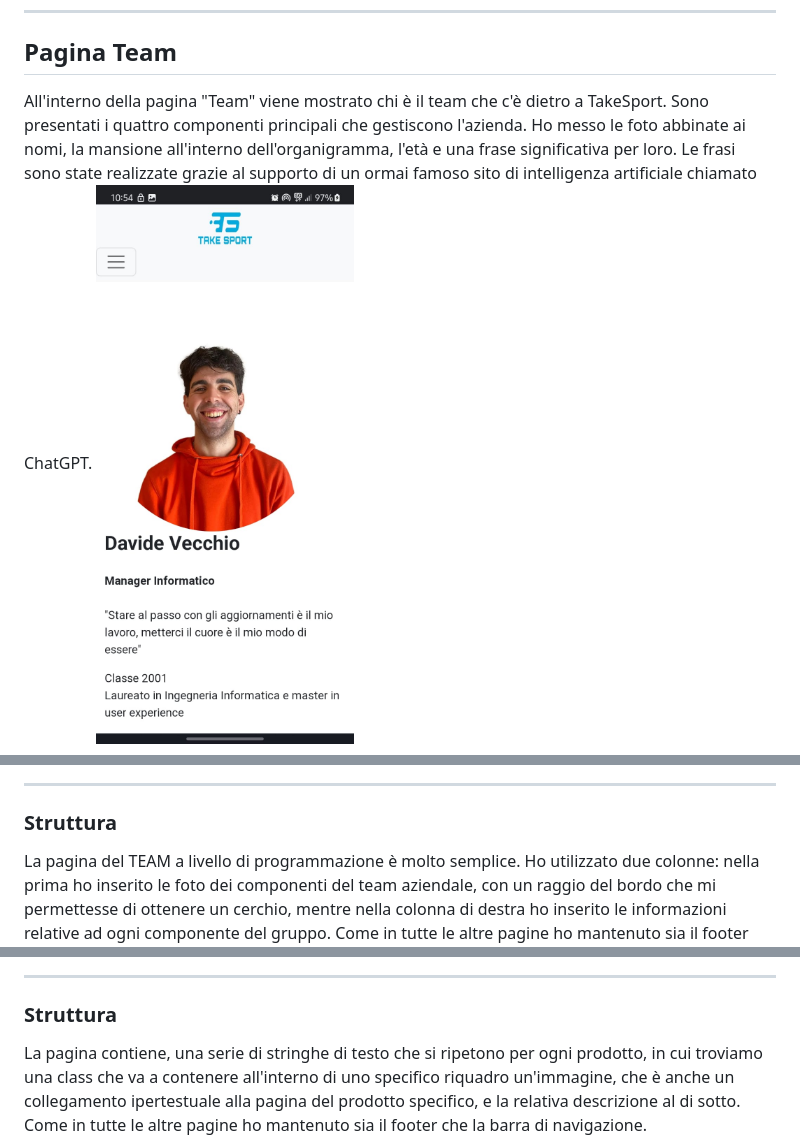
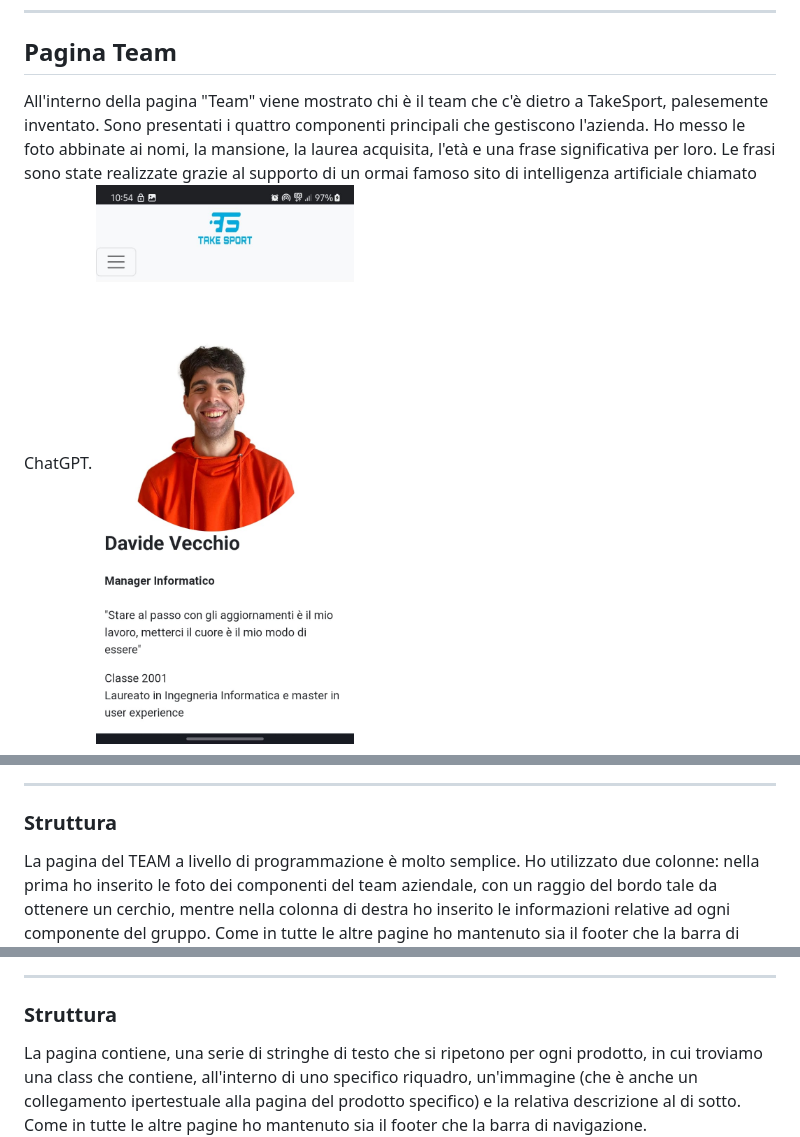
Before and after one commit to tosoelisa/progetto_ecommerce, a Markdown page: intro/slide.md, 3 parts joined by grey strips. Rendered like a GitHub page.

```diff
--- a/intro/slide.md
+++ b/intro/slide.md
@@ -86,13 +85,13 @@ Inoltre ho utilizzato anche il CSS per personalizzare al massimo il mio sito. Ad
 ---
 
 ## Pagina Team
-All'interno della pagina "Team" viene mostrato chi è il team che c'è dietro a TakeSport. Sono presentati i quattro componenti principali che gestiscono l'azienda. Ho messo le foto abbinate ai nomi, la mansione all'interno dell'organigramma, l'età e una frase significativa per loro. Le frasi sono state realizzate grazie al supporto di un ormai famoso sito di intelligenza artificiale chiamato ChatGPT.
+All'interno della pagina "Team" viene mostrato chi è il team che c'è dietro a TakeSport, palesemente inventato. Sono presentati i quattro componenti principali che gestiscono l'azienda. Ho messo le foto abbinate ai nomi, la mansione, la laurea acquisita, l'età e una frase significativa per loro. Le frasi sono state realizzate grazie al supporto di un ormai famoso sito di intelligenza artificiale chiamato ChatGPT.
 ![bg right:20% width:200px](cell_team.jpg)
 
 ---
 
 ### Struttura
-La pagina del TEAM a livello di programmazione è molto semplice. Ho utilizzato due colonne: nella prima ho inserito le foto dei componenti del team aziendale, con un raggio del bordo che mi permettesse di ottenere un cerchio, mentre nella colonna di destra ho inserito le informazioni relative ad ogni componente del gruppo.
+La pagina del TEAM a livello di programmazione è molto semplice. Ho utilizzato due colonne: nella prima ho inserito le foto dei componenti del team aziendale, con un raggio del bordo tale da ottenere un cerchio, mentre nella colonna di destra ho inserito le informazioni relative ad ogni componente del gruppo.
 Come in tutte le altre pagine ho mantenuto sia il footer che la barra di navigazione.
 ![bg right:33% width:400px](1teamhtml.png)
 
@@ -105,7 +104,7 @@ All'interno della pagina prodotti si trovano, oltre ai soliti componenti ripetut
 ---
 
 ### Struttura
-La pagina contiene, una serie di stringhe di testo che si ripetono per ogni prodotto, in cui troviamo una class che va a contenere all'interno di uno specifico riquadro un'immagine, che è anche un collegamento ipertestuale alla pagina del prodotto specifico, e la relativa descrizione al di sotto.
+La pagina contiene, una serie di stringhe di testo che si ripetono per ogni prodotto, in cui troviamo una class che contiene, all'interno di uno specifico riquadro, un'immagine (che è anche un collegamento ipertestuale alla pagina del prodotto specifico) e la relativa descrizione al di sotto.
 Come in tutte le altre pagine ho mantenuto sia il footer che la barra di navigazione.
 ![bg right:33% width:400px](1prodottihtml.png)
 
```
Also changed, not shown: other parts of intro/slide.md (+14 -17 lines).
